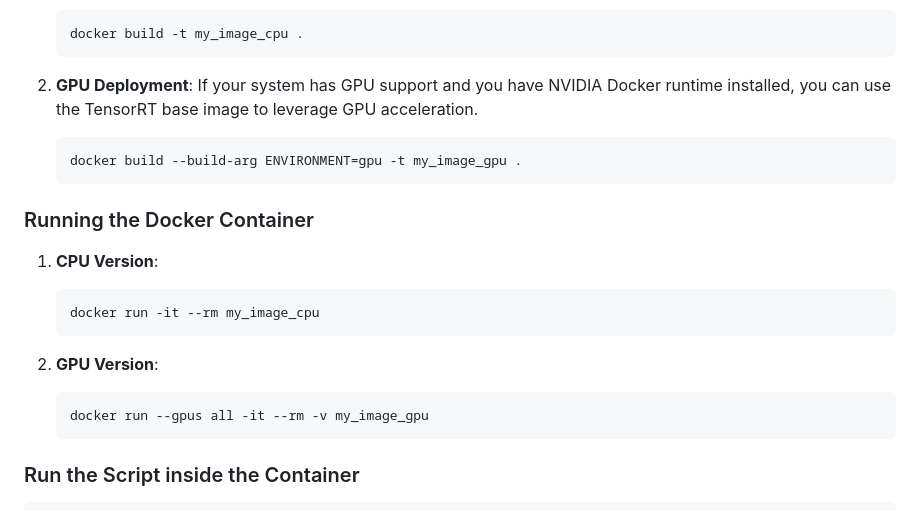
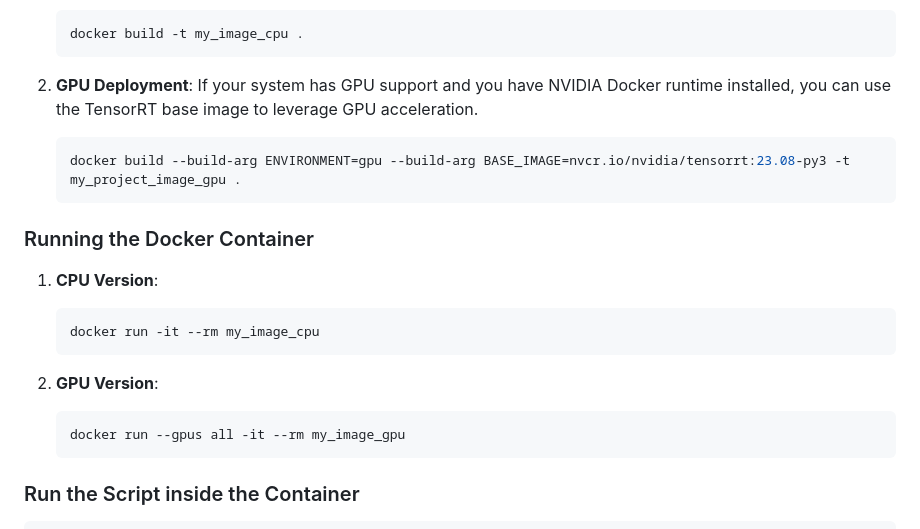
Before and after one commit to DimaBir/ResNetTensorRT, a Markdown page: README.md, the part around the change. GitHub-like rendering.

````diff
--- a/README.md
+++ b/README.md
@@ -57,7 +57,7 @@ Depending on target environment (CPU or GPU), choose a different base image.
 2. **GPU Deployment**:
    If your system has GPU support and you have NVIDIA Docker runtime installed, you can use the TensorRT base image to leverage GPU acceleration.
    ```bash
-   docker build --build-arg ENVIRONMENT=gpu -t my_image_gpu .
+   docker build --build-arg ENVIRONMENT=gpu --build-arg BASE_IMAGE=nvcr.io/nvidia/tensorrt:23.08-py3 -t my_project_image_gpu .
    ```
 
 ### Running the Docker Container
@@ -68,7 +68,7 @@ Depending on target environment (CPU or GPU), choose a different base image.
 
 2. **GPU Version**:
    ```bash
-   docker run --gpus all -it --rm -v my_image_gpu
+   docker run --gpus all -it --rm my_image_gpu
    ```
 
 ### Run the Script inside the Container
````
